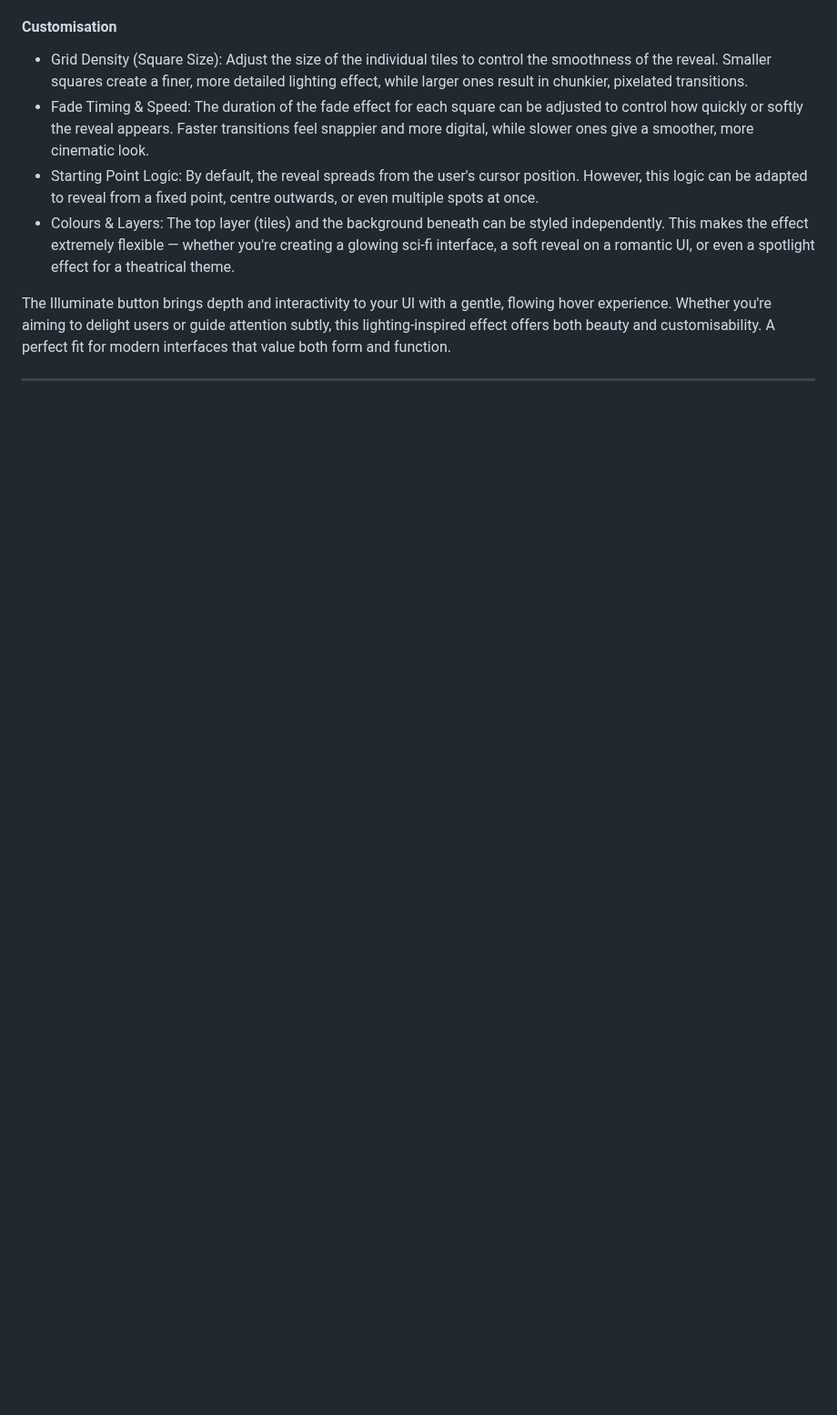
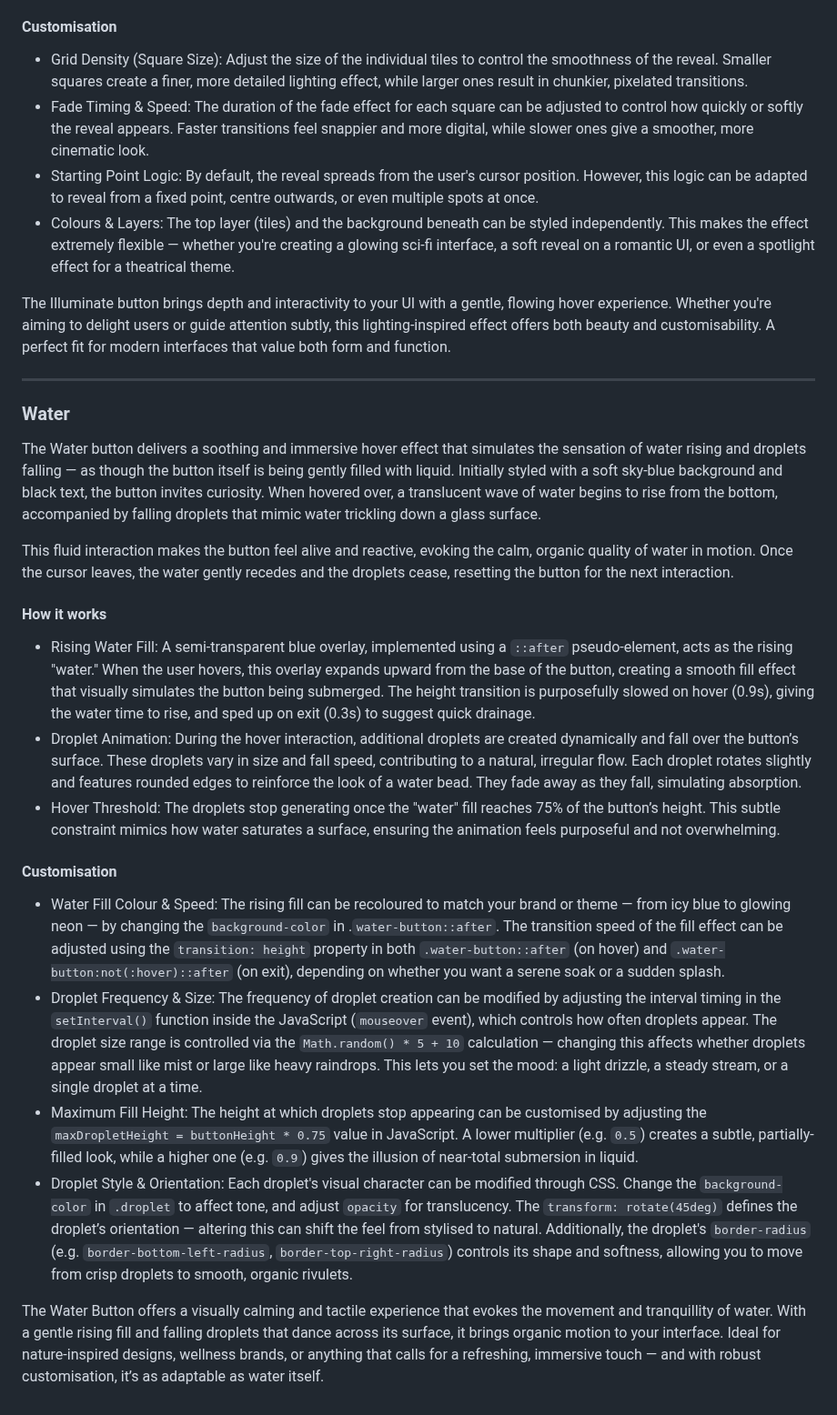
Before and after one commit to SasanTazayoni/Advanced-Button-Hover-Animations, a Markdown page: README.md, the part around the change. Shown at 91% size. GitHub-like rendering; blank space fills up the shorter version.

Commit message:
Add description for Water button in README

````diff
--- a/README.md
+++ b/README.md
@@ -339,3 +339,24 @@ When the cursor leaves the button, the hidden tiles slowly fade back in, resetti
 The Illuminate button brings depth and interactivity to your UI with a gentle, flowing hover experience. Whether you're aiming to delight users or guide attention subtly, this lighting-inspired effect offers both beauty and customisability. A perfect fit for modern interfaces that value both form and function.
 
 ---
+
+### Water
+
+The Water button delivers a soothing and immersive hover effect that simulates the sensation of water rising and droplets falling — as though the button itself is being gently filled with liquid. Initially styled with a soft sky-blue background and black text, the button invites curiosity. When hovered over, a translucent wave of water begins to rise from the bottom, accompanied by falling droplets that mimic water trickling down a glass surface.
+
+This fluid interaction makes the button feel alive and reactive, evoking the calm, organic quality of water in motion. Once the cursor leaves, the water gently recedes and the droplets cease, resetting the button for the next interaction.
+
+#### How it works
+
+* Rising Water Fill: A semi-transparent blue overlay, implemented using a ```::after``` pseudo-element, acts as the rising "water." When the user hovers, this overlay expands upward from the base of the button, creating a smooth fill effect that visually simulates the button being submerged. The height transition is purposefully slowed on hover (0.9s), giving the water time to rise, and sped up on exit (0.3s) to suggest quick drainage.
+* Droplet Animation: During the hover interaction, additional droplets are created dynamically and fall over the button’s surface. These droplets vary in size and fall speed, contributing to a natural, irregular flow. Each droplet rotates slightly and features rounded edges to reinforce the look of a water bead. They fade away as they fall, simulating absorption.
+* Hover Threshold: The droplets stop generating once the "water" fill reaches 75% of the button’s height. This subtle constraint mimics how water saturates a surface, ensuring the animation feels purposeful and not overwhelming.
+
+#### Customisation
+
+* Water Fill Colour & Speed: The rising fill can be recoloured to match your brand or theme — from icy blue to glowing neon — by changing the ```background-color``` in .```water-button::after```. The transition speed of the fill effect can be adjusted using the ```transition: height``` property in both ```.water-button::after``` (on hover) and ```.water-button:not(:hover)::after``` (on exit), depending on whether you want a serene soak or a sudden splash.
+* Droplet Frequency & Size: The frequency of droplet creation can be modified by adjusting the interval timing in the ```setInterval()``` function inside the JavaScript (```mouseover``` event), which controls how often droplets appear. The droplet size range is controlled via the ```Math.random() * 5 + 10``` calculation — changing this affects whether droplets appear small like mist or large like heavy raindrops. This lets you set the mood: a light drizzle, a steady stream, or a single droplet at a time.
+* Maximum Fill Height: The height at which droplets stop appearing can be customised by adjusting the ```maxDropletHeight = buttonHeight * 0.75``` value in JavaScript. A lower multiplier (e.g. ```0.5```) creates a subtle, partially-filled look, while a higher one (e.g. ```0.9```) gives the illusion of near-total submersion in liquid.
+* Droplet Style & Orientation: Each droplet's visual character can be modified through CSS. Change the ```background-color``` in ```.droplet``` to affect tone, and adjust ```opacity``` for translucency. The ```transform: rotate(45deg)``` defines the droplet’s orientation — altering this can shift the feel from stylised to natural. Additionally, the droplet's ```border-radius``` (e.g. ```border-bottom-left-radius```, ```border-top-right-radius```) controls its shape and softness, allowing you to move from crisp droplets to smooth, organic rivulets.
+
+The Water Button offers a visually calming and tactile experience that evokes the movement and tranquillity of water. With a gentle rising fill and falling droplets that dance across its surface, it brings organic motion to your interface. Ideal for nature-inspired designs, wellness brands, or anything that calls for a refreshing, immersive touch — and with robust customisation, it’s as adaptable as water itself.
````
